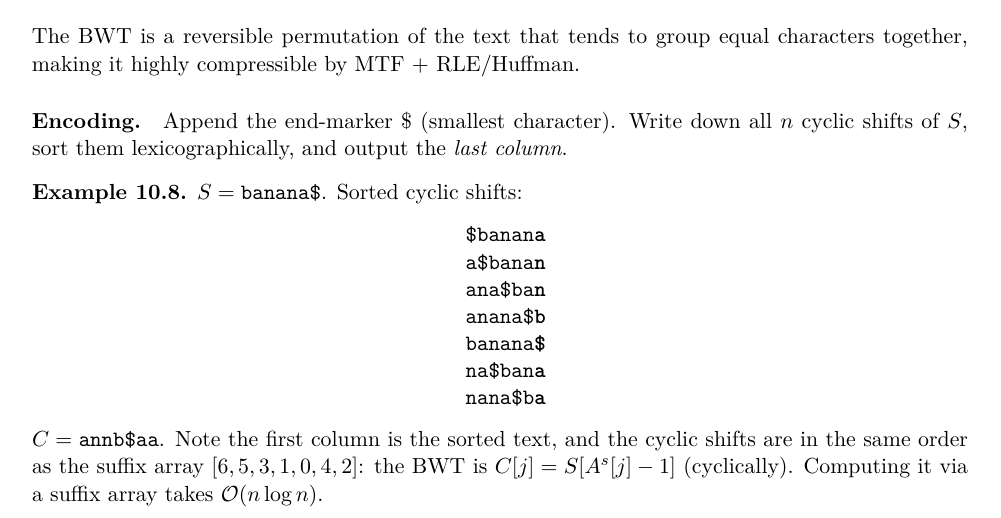
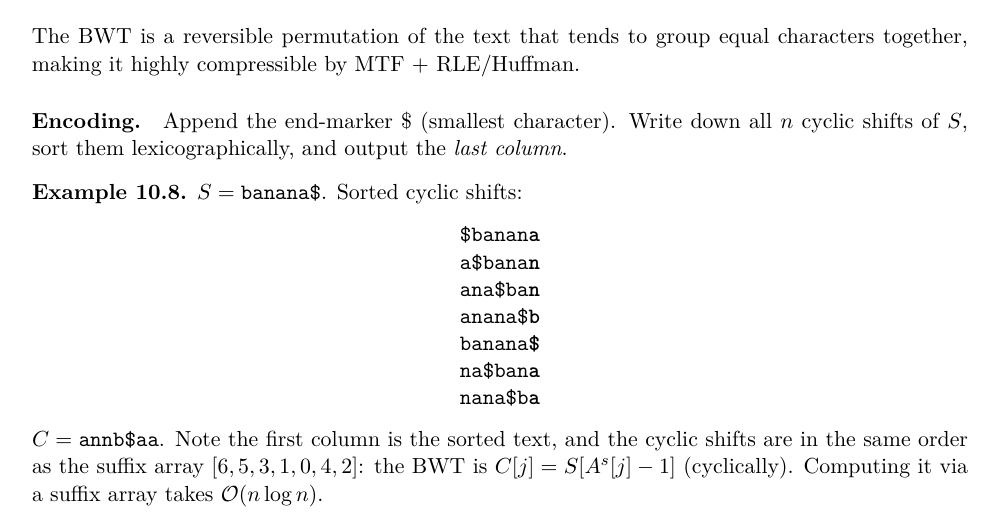
Before and after one commit to Vishesh-Gupta/Course-Notes-UW, a LaTeX book (Computer Science/CS 240/main.tex, which reads Computer Science/CS 240/chapters/10-compression.tex): part of page 48 of 54, cut so that both start at the same text. Compiled offline with pdfLaTeX.

Commit message:
Fixed BWT table in CS 240 compression chapter

```diff
--- a/Computer Science/CS 240/chapters/10-compression.tex
+++ b/Computer Science/CS 240/chapters/10-compression.tex
@@ -223,8 +223,7 @@ all $n$ cyclic shifts of $S$, sort them lexicographically, and output the
 \begin{example}
 $S = \texttt{banana\$}$. Sorted cyclic shifts:
 \begin{center}
-\texttt{
-\begin{tabular}{l}
+\begin{tabular}{>{\ttfamily}l}
 \$banan\textbf{a}\\
 a\$bana\textbf{n}\\
 ana\$ba\textbf{n}\\
```
Also changed, not shown: Computer Science/CS 240/chapters/10-compression.tex (2 more changed lines).
